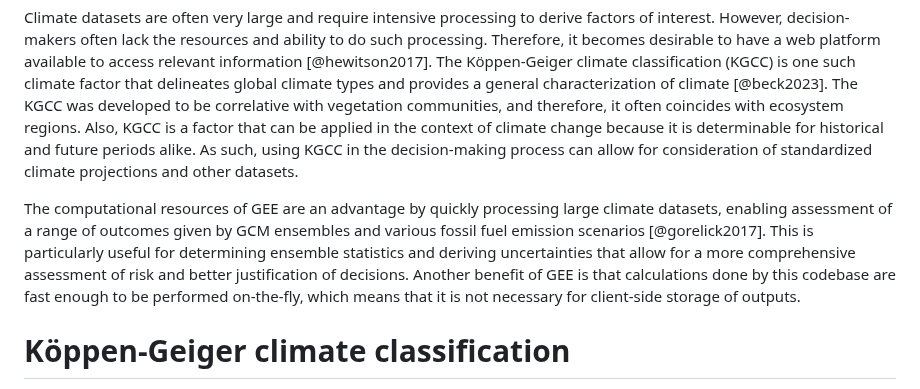
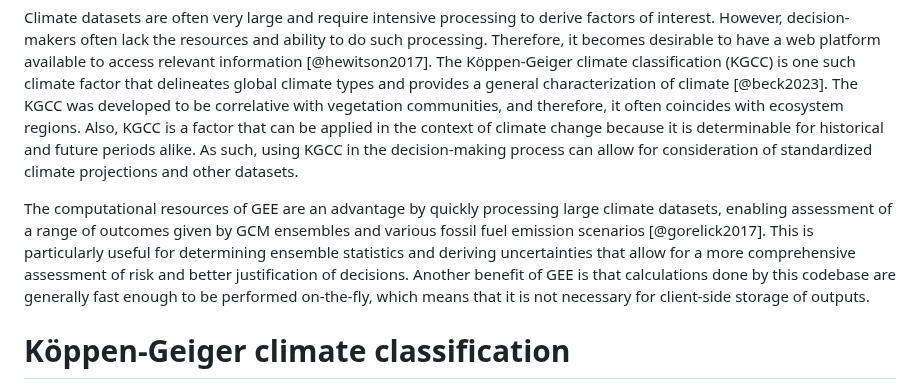
Before and after one commit to ARS-SWRC/GEE-KGCC, a Markdown page: Paper/paper.md, the part around the change. Drawn GitHub-style.

```diff
--- a/Paper/paper.md
+++ b/Paper/paper.md
@@ -46,7 +46,7 @@ This work presents a codebase for calculating and visualizing the Köppen-Geiger
 
 Climate datasets are often very large and require intensive processing to derive factors of interest. However, decision-makers often lack the resources and ability to do such processing. Therefore, it becomes desirable to have a web platform available to access relevant information [@hewitson2017]. The Köppen-Geiger climate classification (KGCC) is one such climate factor that delineates global climate types and provides a general characterization of climate [@beck2023]. The KGCC was developed to be correlative with vegetation communities, and therefore, it often coincides with ecosystem regions. Also, KGCC is a factor that can be applied in the context of climate change because it is determinable for historical and future periods alike. As such, using KGCC in the decision-making process can allow for consideration of standardized climate projections and other datasets.
 
-The computational resources of GEE are an advantage by quickly processing large climate datasets, enabling assessment of a range of outcomes given by GCM ensembles and various fossil fuel emission scenarios [@gorelick2017]. This is particularly useful for determining ensemble statistics and deriving uncertainties that allow for a more comprehensive assessment of risk and better justification of decisions. Another benefit of GEE is that calculations done by this codebase are fast enough to be performed on-the-fly, which means that it is not necessary for client-side storage of outputs.
+The computational resources of GEE are an advantage by quickly processing large climate datasets, enabling assessment of a range of outcomes given by GCM ensembles and various fossil fuel emission scenarios [@gorelick2017]. This is particularly useful for determining ensemble statistics and deriving uncertainties that allow for a more comprehensive assessment of risk and better justification of decisions. Another benefit of GEE is that calculations done by this codebase are generally fast enough to be performed on-the-fly, which means that it is not necessary for client-side storage of outputs.
 
 # Köppen-Geiger climate classification
 
```
